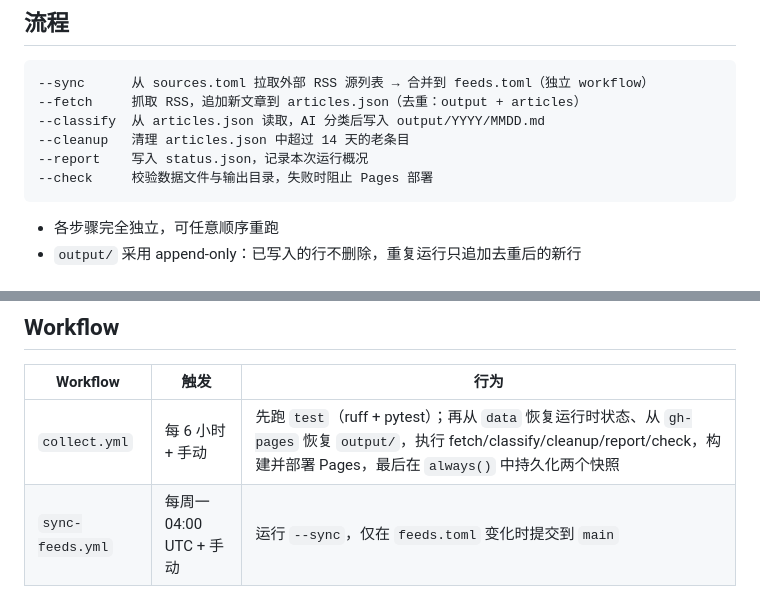
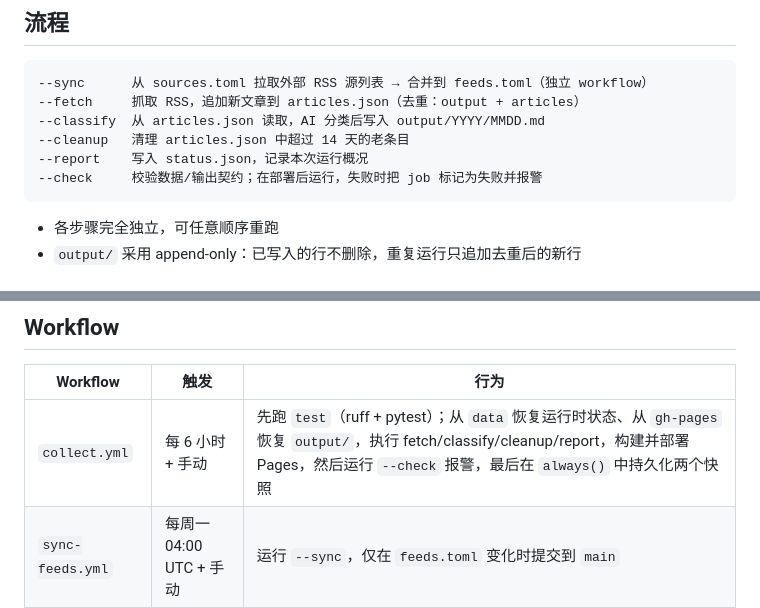
Before and after one commit to est/rss_aggr, a Markdown page: README.md, 2 parts joined by grey strips. Rendered like a GitHub page.

Commit message:
docs: align check/deploy behavior with workflow

````diff
--- a/README.md
+++ b/README.md
@@ -48,7 +48,7 @@ python -m src.main --check      # 校验运行时数据/输出契约
 --classify  从 articles.json 读取，AI 分类后写入 output/YYYY/MMDD.md
 --cleanup   清理 articles.json 中超过 14 天的老条目
 --report    写入 status.json，记录本次运行概况
---check     校验数据文件与输出目录，失败时阻止 Pages 部署
+--check     校验数据/输出契约；在部署后运行，失败时把 job 标记为失败并报警
 ```
 
 - 各步骤完全独立，可任意顺序重跑
@@ -70,7 +70,7 @@ python -m src.main --check      # 校验运行时数据/输出契约
 
 | Workflow | 触发 | 行为 |
 |----------|------|------|
-| `collect.yml` | 每 6 小时 + 手动 | 先跑 `test`（ruff + pytest）；再从 `data` 恢复运行时状态、从 `gh-pages` 恢复 `output/`，执行 fetch/classify/cleanup/report/check，构建并部署 Pages，最后在 `always()` 中持久化两个快照 |
+| `collect.yml` | 每 6 小时 + 手动 | 先跑 `test`（ruff + pytest）；从 `data` 恢复运行时状态、从 `gh-pages` 恢复 `output/`，执行 fetch/classify/cleanup/report，构建并部署 Pages，然后运行 `--check` 报警，最后在 `always()` 中持久化两个快照 |
 | `sync-feeds.yml` | 每周一 04:00 UTC + 手动 | 运行 `--sync`，仅在 `feeds.toml` 变化时提交到 `main` |
 
 `collect` 使用 concurrency group `rss-collect` 且 `cancel-in-progress: false`：上一轮未结束时新任务排队，不会中途取消。缺少 `data` / `gh-pages` 分支时工作流会警告并继续，首次成功运行会自动创建分支。
````
Also changed, not shown: docs/RUNBOOK.md (+3 -3 lines).
